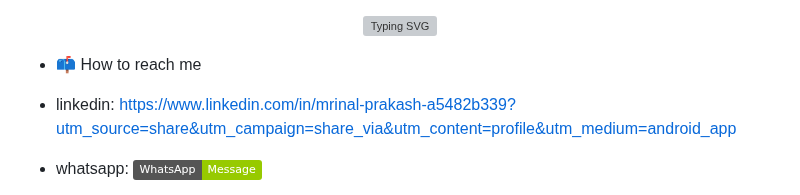
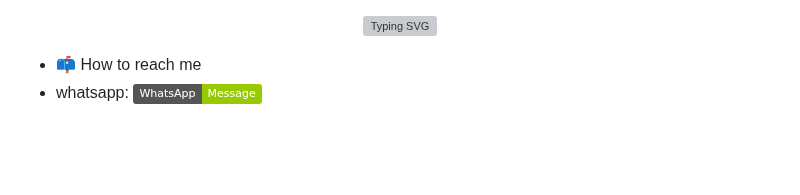
Before and after one commit to MRINALPRAKASHFSD/MRINALPRAKASHFSD, a Markdown page: README.md, the part around one of its changes. Drawn GitHub-style; badges without logos; blank space fills up the shorter version; grey boxes are pictures that could not be loaded.

```diff
--- a/README.md
+++ b/README.md
@@ -11,5 +11,4 @@
 
 
 - 📫 How to reach me
--  linkedin: https://www.linkedin.com/in/mrinal-prakash-a5482b339?utm_source=share&utm_campaign=share_via&utm_content=profile&utm_medium=android_app
 -  whatsapp:  [![WhatsApp](https://img.shields.io/badge/WhatsApp-Message-green?logo=whatsapp)](https://wa.me/918920380253)
```
Also changed, not shown: other parts of README.md (+16 -1 lines).
